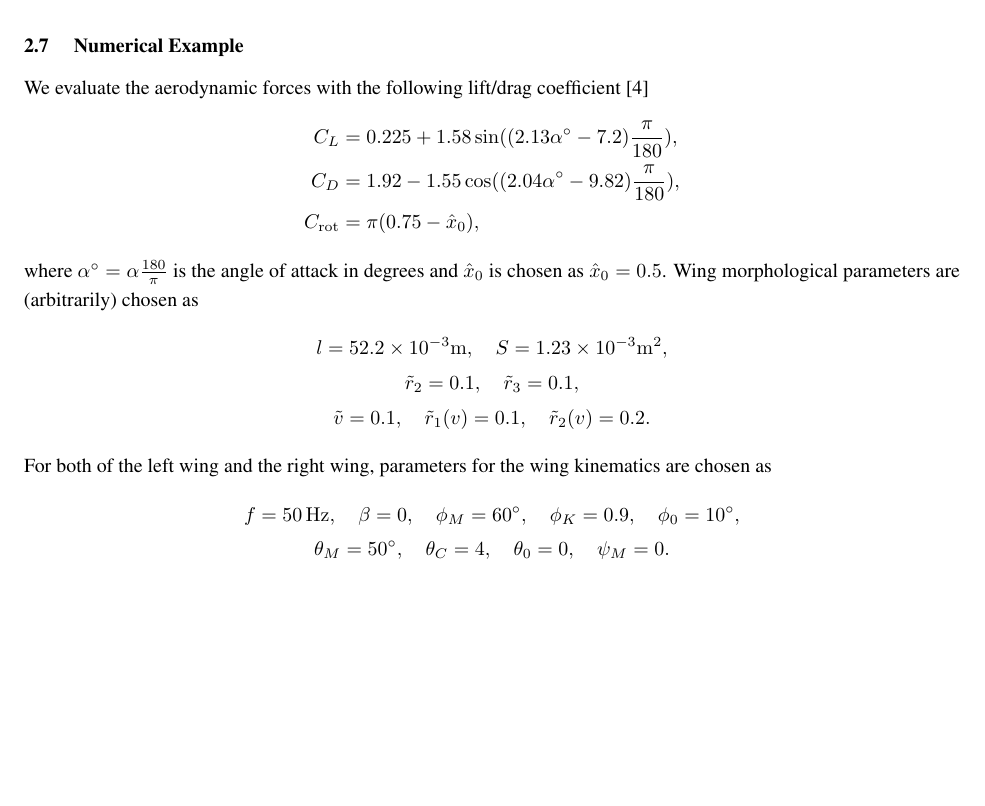
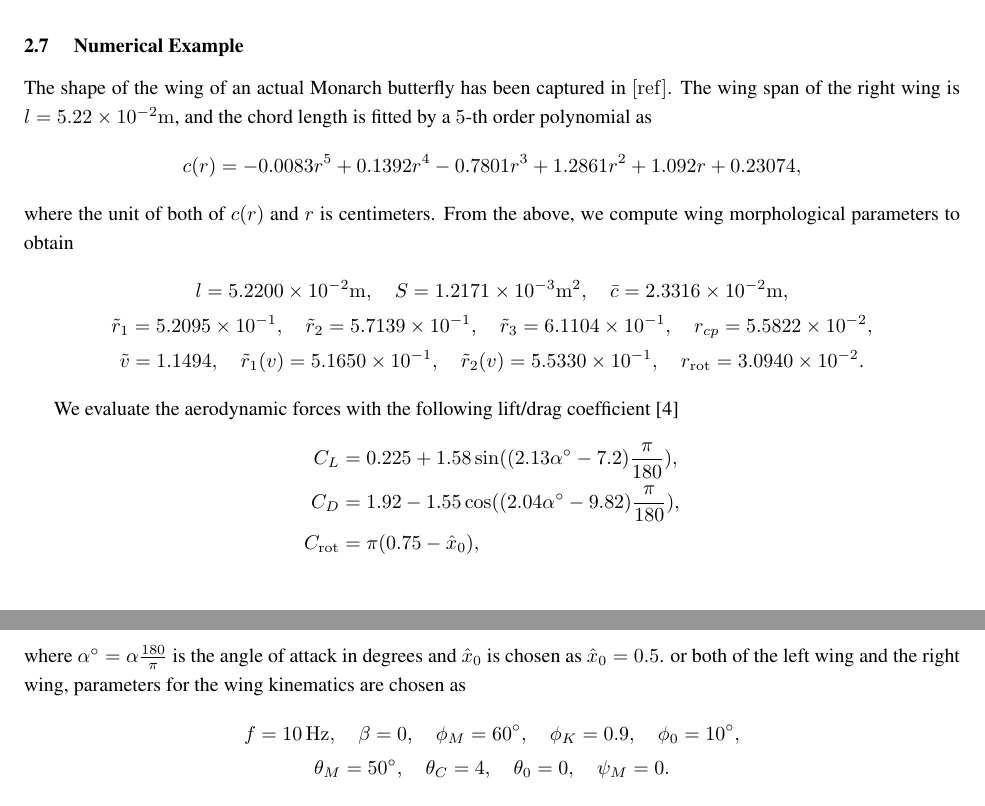
Before and after one commit to fdcl-gwu/FWUAV, a LaTeX document (doc/QS_model.tex): part of page 16 of 21 before the commit and two parts of pages 16 and 17 of 21 after it, the two joined at a grey line, cut so that both start at the same text, the shorter picture padded with empty space. Compiled offline with pdfLaTeX.

Commit message:
Monarch morpological parameters and kinematics

```diff
--- a/doc/QS_model.tex
+++ b/doc/QS_model.tex
@@ -5,7 +5,8 @@
 %\usepackage{warmread}
 %\usepackage[all,import]{xy}
 \usepackage{trimclip} % for AR symbol
-\usepackage{nomencl}
+\usepackage{nomencl} % nomenclature
+\usepackage{siunitx}
 
 \newcommand{\norm}[1]{\ensuremath{\left\| #1 \right\|}}
 \newcommand{\bracket}[1]{\ensuremath{\left[ #1 \right]}}
@@ -989,6 +990,28 @@ For the left wing,
 
 \subsubsection{Numerical Example}
 
+The shape of the wing of an actual Monarch butterfly has been captured in~$[\mathrm{ref}]$.
+The wing span of the right wing is $l=\num{5.22e-2}\si{m}$, and
+the chord length is fitted by a $5$-th order polynomial as
+\[
+    c(r) = -0.0083r^5 + 0.1392r^4 -0.7801 r^3 + 1.2861 r^2 + 1.092 r +0.23074,
+\]
+where the unit of both of $c(r)$ and $r$ is centimeters.
+From the above, we compute wing morphological parameters to obtain
+\begin{gather*}
+    l=\num{5.2200e-02}\si{m},\quad
+    S=\num{1.2171e-03}\si{m^2},\quad
+    \bar c=\num{2.3316e-02}\si{m},\\
+    \tilde r_1= \num{5.2095e-01},\quad
+    \tilde r_2 = \num{5.7139e-01},\quad
+    \tilde r_3 = \num{6.1104e-01},\quad
+    r_{cp} = \num{5.5822e-02},\\
+    \tilde v = \num{1.1494e+00},\quad
+    \tilde r_1(v) = \num{5.1650e-01},\quad
+    \tilde r_2(v) = \num{5.5330e-01},\quad
+    r_\rot = \num{3.0940e-02}.
+\end{gather*}
+
 We evaluate the aerodynamic forces with the following lift/drag coefficient~\cite{sane2002aerodynamic}
 \begin{align*}
     C_L & = 0.225 + 1.58 \sin( (2.13\alpha^\circ - 7.2) \frac{\pi}{180}),\\
@@ -996,16 +1019,9 @@ We evaluate the aerodynamic forces with the following lift/drag coefficient~\cit
     C_\rot &  = \pi(0.75 - \hat x_0),
 \end{align*}
 where $\alpha^\circ = \alpha \frac{180}{\pi}$ is the angle of attack in degrees and $\hat x_0$ is chosen as $\hat x_0=0.5$.
-Wing morphological parameters are (arbitrarily) chosen as
+or both of the left wing and the right wing, parameters for the wing kinematics are chosen as
 \begin{gather*}
-    l = 52.2\times 10^{-3} \mathrm{m}, \quad
-    S = 1.23\times 10^{-3} \mathrm{m^2},\\
-\tilde r_2 = 0.1,\quad \tilde r_3 = 0.1, \\
-\tilde v =0.1, \quad \tilde r_1(v) =0.1, \quad \tilde r_2(v) =0.2.
-\end{gather*}
-For both of the left wing and the right wing, parameters for the wing kinematics are chosen as
-\begin{gather*}
-    f=50\,\mathrm{Hz},\quad \beta=0,\quad \phi_M=60^\circ, \quad \phi_K=0.9, \quad \phi_0 = 10^\circ,\\
+    f=10\,\mathrm{Hz},\quad \beta=0,\quad \phi_M=60^\circ, \quad \phi_K=0.9, \quad \phi_0 = 10^\circ,\\
     \theta_M = 50^\circ, \quad \theta_C = 4, \quad \theta_0 =0, \quad \psi_M=0.
 \end{gather*}
 Therefore, the motion of the left wing is symmetric to the right wing.
```
Also changed, not shown: 5 other files.
